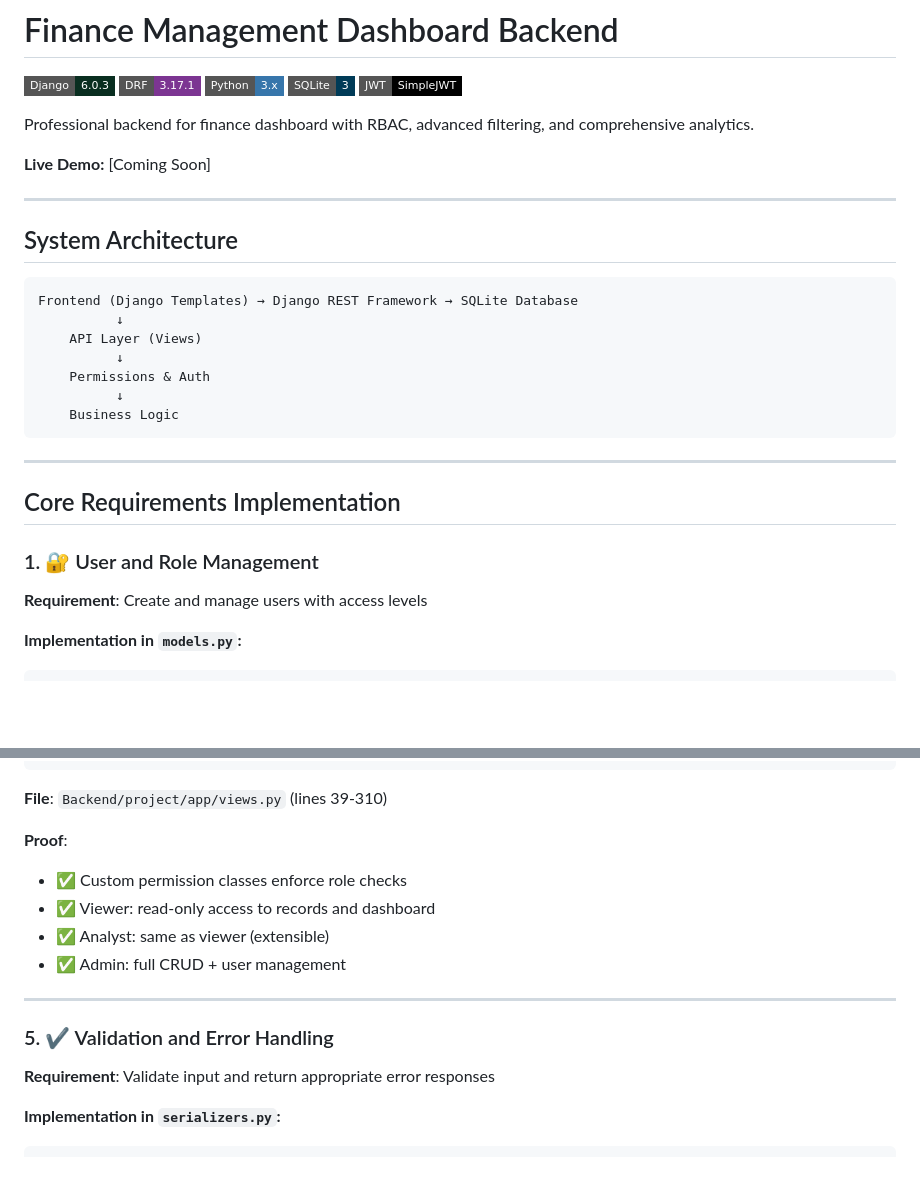
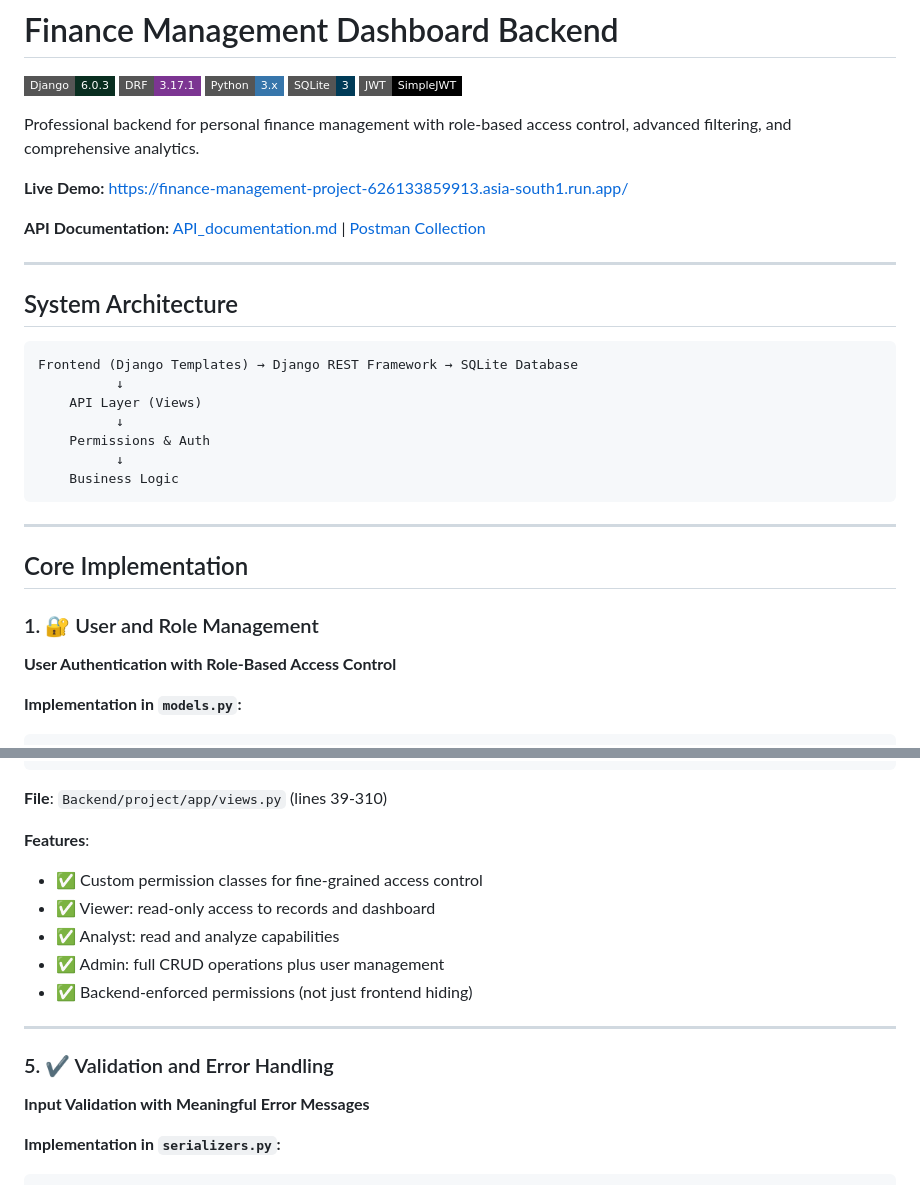
Before and after one commit to KEYUR141/Finance-Management-Project, a Markdown page: README.md, 2 parts joined by grey strips. Drawn GitHub-style; badges without logos; blank space fills up the shorter version.

````diff
--- a/README.md
+++ b/README.md
@@ -6,9 +6,11 @@
 ![SQLite](https://img.shields.io/badge/SQLite-3-003B57?style=flat-square&logo=sqlite)
 ![JWT](https://img.shields.io/badge/JWT-SimpleJWT-000000?style=flat-square)
 
-Professional backend for finance dashboard with RBAC, advanced filtering, and comprehensive analytics.
+Professional backend for personal finance management with role-based access control, advanced filtering, and comprehensive analytics.
 
-**Live Demo:** [Coming Soon]
+**Live Demo:** https://finance-management-project-626133859913.asia-south1.run.app/
+
+**API Documentation:** [API_documentation.md](./API_documentation.md) | [Postman Collection](https://bold-desert-872591.postman.co/workspace/705bce77-0211-42ae-8f76-18e04ebf790c/documentation/40456623-6890b617-93a8-4782-bd2f-b75498a947fb)
 
 ---
 
@@ -26,11 +28,11 @@ Frontend (Django Templates) → Django REST Framework → SQLite Database
 
 ---
 
-## Core Requirements Implementation
+## Core Implementation
 
 ### 1. 🔐 User and Role Management
 
-**Requirement**: Create and manage users with access levels
+**User Authentication with Role-Based Access Control**
 
 **Implementation in `models.py`:**
 ```python
@@ -262,17 +264,18 @@ class FincancialRecordsViewSet(viewsets.ModelViewSet):
 ```
 **File**: `Backend/project/app/views.py` (lines 39-310)
 
-**Proof**:
-- ✅ Custom permission classes enforce role checks
+**Features**:
+- ✅ Custom permission classes for fine-grained access control
 - ✅ Viewer: read-only access to records and dashboard
-- ✅ Analyst: same as viewer (extensible)
-- ✅ Admin: full CRUD + user management
+- ✅ Analyst: read and analyze capabilities
+- ✅ Admin: full CRUD operations plus user management
+- ✅ Backend-enforced permissions (not just frontend hiding)
 
 ---
 
 ### 5. ✔️ Validation and Error Handling
 
-**Requirement**: Validate input and return appropriate error responses
+**Input Validation with Meaningful Error Messages**
 
 **Implementation in `serializers.py`:**
 ```python
````
Also changed, not shown: other parts of README.md (+59 -48 lines), API_documentation.md (+5 -0 lines).
